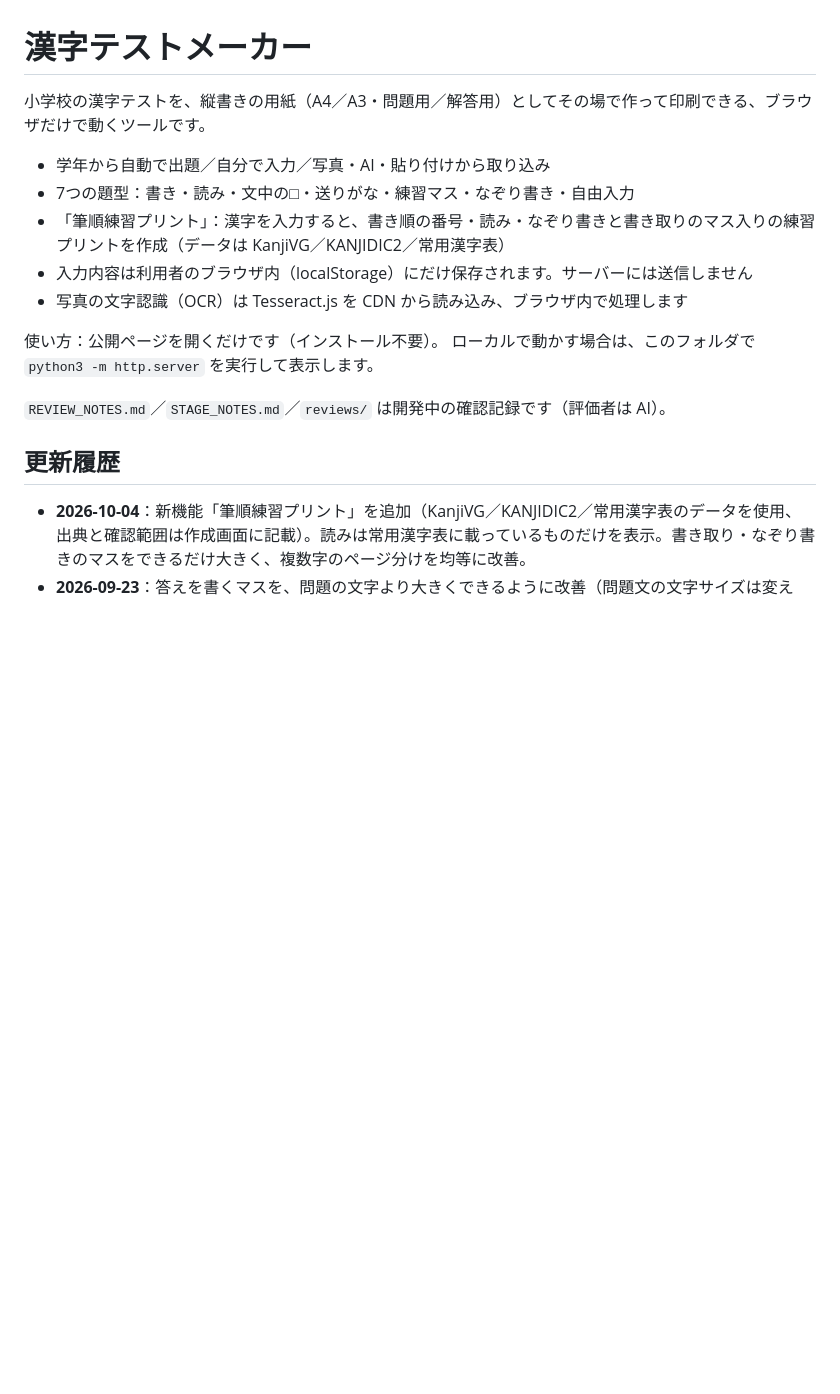
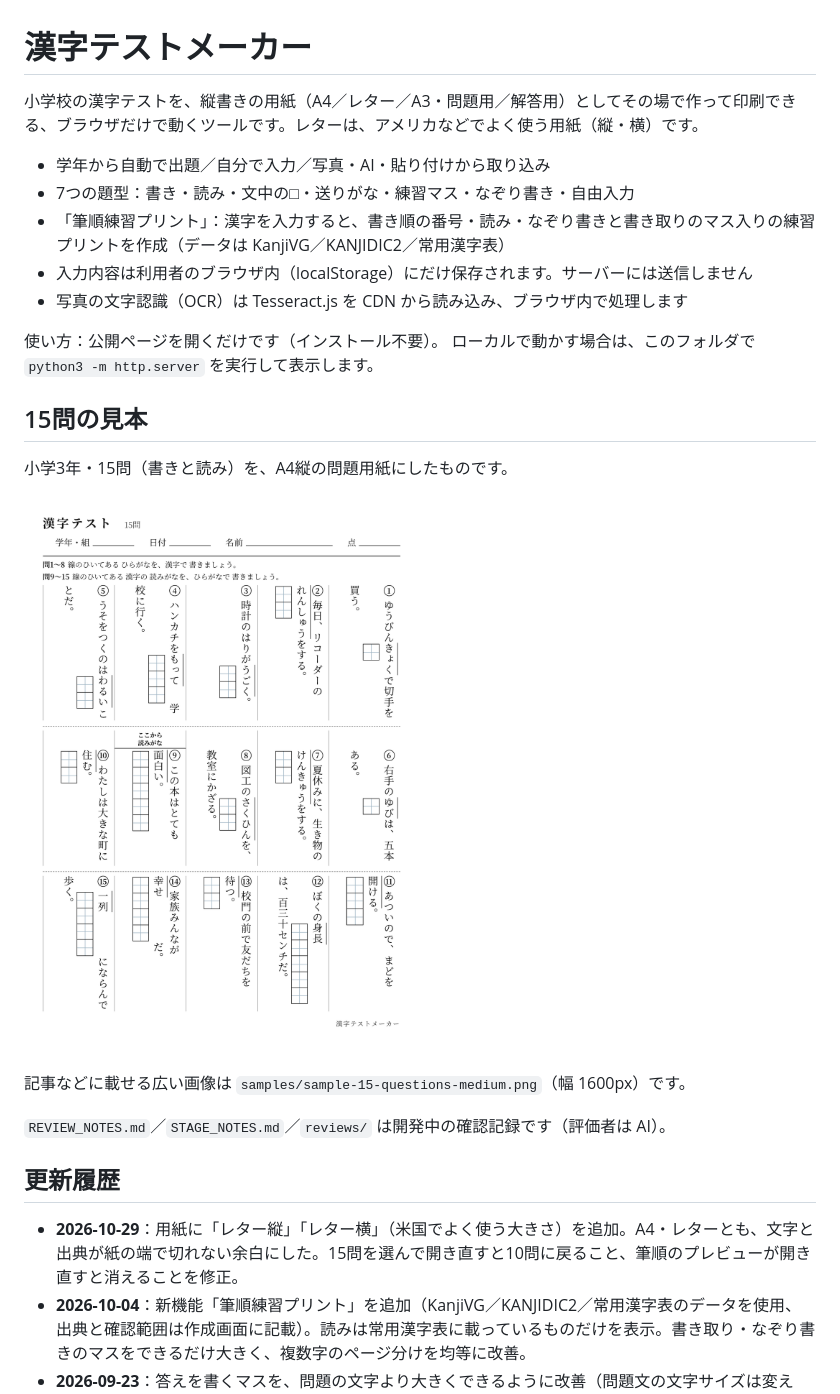
Before and after one commit to yayacyan/kanji-test-maker, a Markdown page: README.md, the part around the change. GitHub-like rendering; pictures changed too: samples/sample-15-questions.png (added); blank space fills up the shorter version.

```diff
--- a/README.md
+++ b/README.md
@@ -1,6 +1,6 @@
 # 漢字テストメーカー
 
-小学校の漢字テストを、縦書きの用紙（A4／A3・問題用／解答用）としてその場で作って印刷できる、ブラウザだけで動くツールです。
+小学校の漢字テストを、縦書きの用紙（A4／レター／A3・問題用／解答用）としてその場で作って印刷できる、ブラウザだけで動くツールです。レターは、アメリカなどでよく使う用紙（縦・横）です。
 
 - 学年から自動で出題／自分で入力／写真・AI・貼り付けから取り込み
 - 7つの題型：書き・読み・文中の□・送りがな・練習マス・なぞり書き・自由入力
@@ -11,10 +11,19 @@
 使い方：公開ページを開くだけです（インストール不要）。
 ローカルで動かす場合は、このフォルダで `python3 -m http.server` を実行して表示します。
 
+## 15問の見本
+
+小学3年・15問（書きと読み）を、A4縦の問題用紙にしたものです。
+
+![15問の漢字テスト（A4縦）](samples/sample-15-questions.png)
+
+記事などに載せる広い画像は `samples/sample-15-questions-medium.png`（幅 1600px）です。
+
 `REVIEW_NOTES.md`／`STAGE_NOTES.md`／`reviews/` は開発中の確認記録です（評価者は AI）。
 
 ## 更新履歴
 
+- **2026-10-29**：用紙に「レター縦」「レター横」（米国でよく使う大きさ）を追加。A4・レターとも、文字と出典が紙の端で切れない余白にした。15問を選んで開き直すと10問に戻ること、筆順のプレビューが開き直すと消えることを修正。
 - **2026-10-04**：新機能「筆順練習プリント」を追加（KanjiVG／KANJIDIC2／常用漢字表のデータを使用、出典と確認範囲は作成画面に記載）。読みは常用漢字表に載っているものだけを表示。書き取り・なぞり書きのマスをできるだけ大きく、複数字のページ分けを均等に改善。
 - **2026-09-23**：答えを書くマスを、問題の文字より大きくできるように改善（問題文の文字サイズは変えず、マスだけ拡大）。答えが見えてしまう／マスが小さいときに印刷前の確認画面を追加。練習マス・なぞり書きのマスの高さをそろえた。送りがなの説明を分かりやすくした。文中の□の読みがな既定をオフに（送りがなは維持）。学年・組／日付の既定をオンに。用紙サイズのおすすめを実測ベースに改善し、極端に問題数が多いときのレイアウト崩れを修正。
 - **2026-09-22**：iPhoneで届いた指摘を修正（入力中はタブ帯を隠す、読みがなと□の重なり、印刷ボタンが反応しないアプリ内ブラウザへの案内、送りがなの入力ゆれに対応）。問題の種類ごとに、入力欄へその場で説明を出すようにした。
```
Also changed, not shown: samples/sample-15-questions-medium.png (added), 7 other files.
